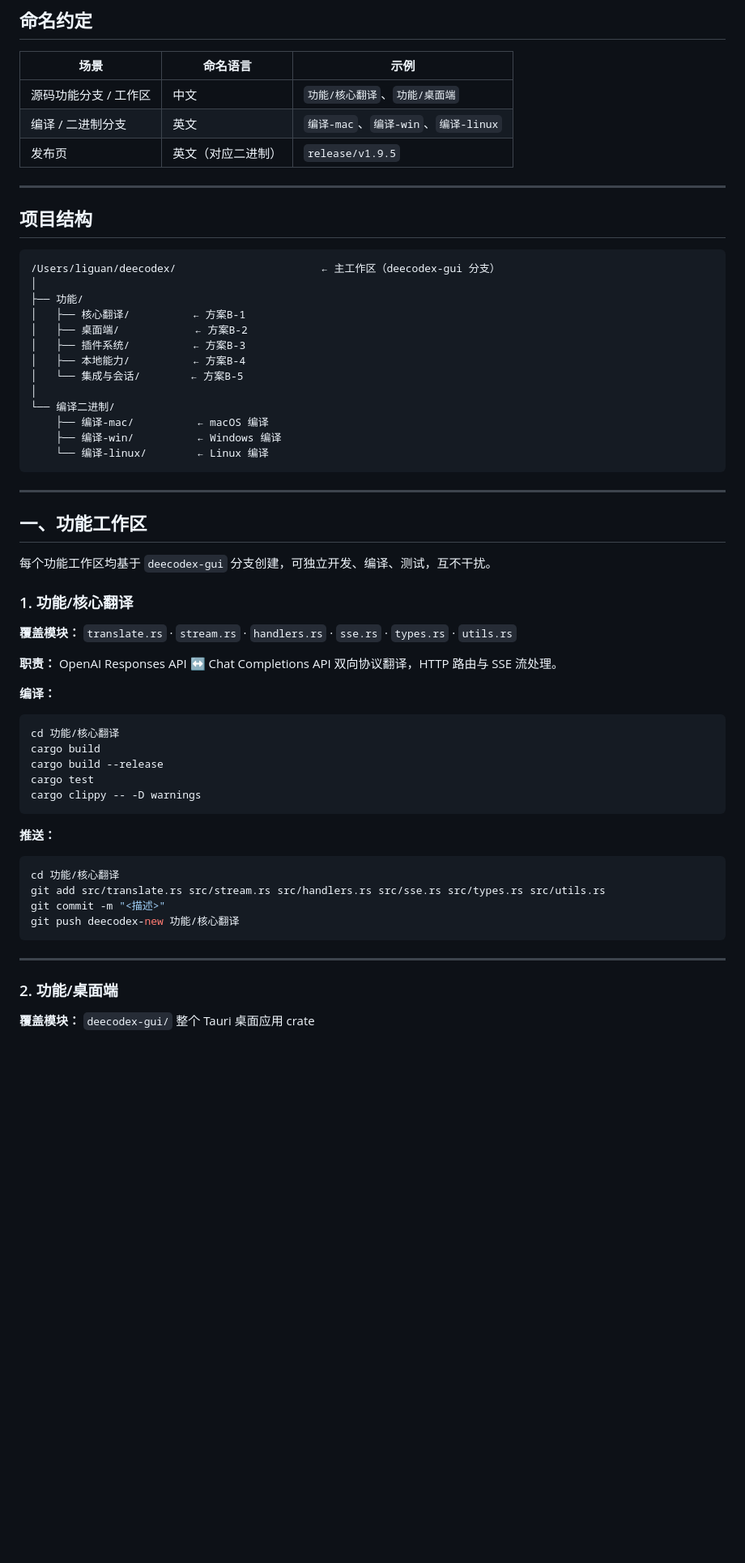
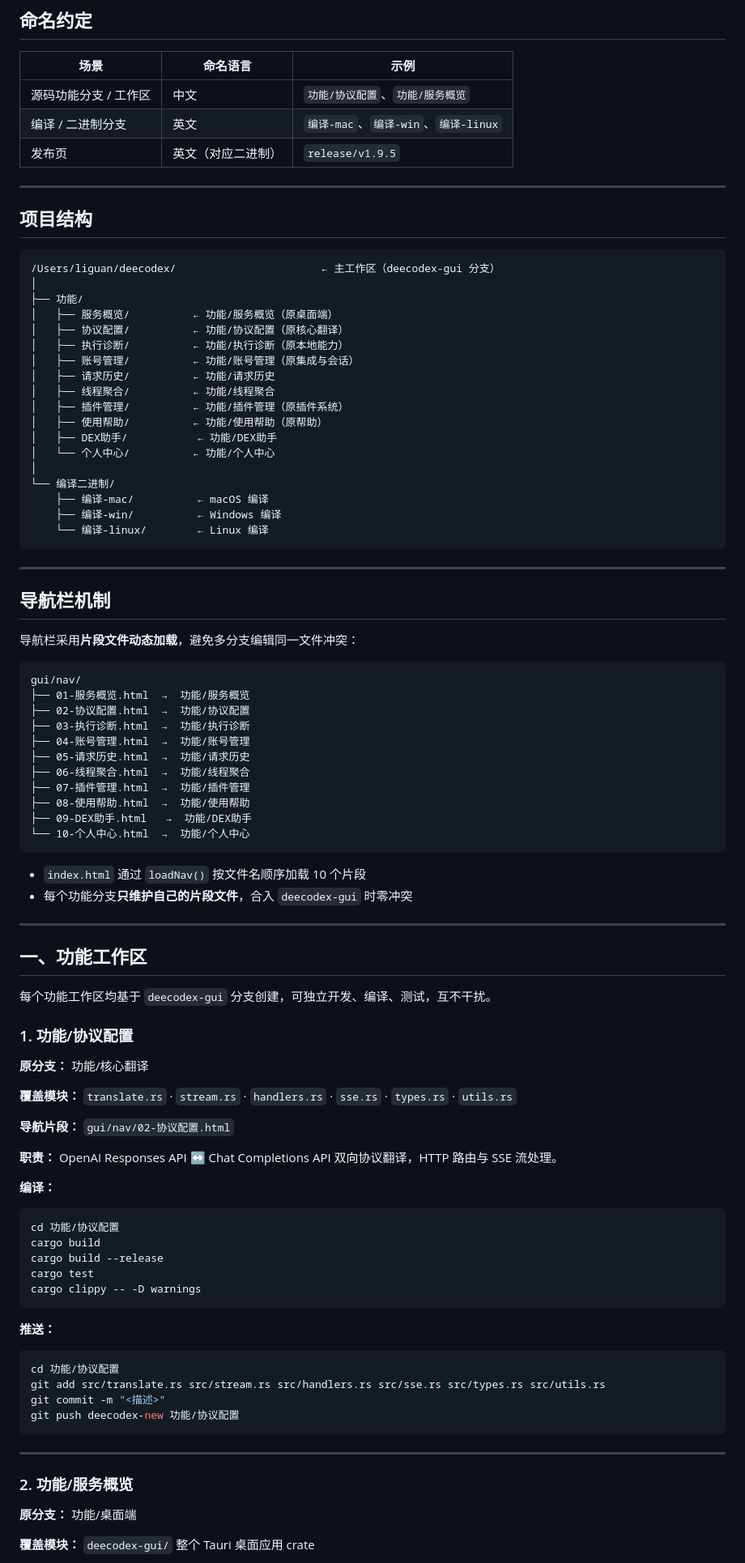
Before and after one commit to liguan-89/deecodex, a Markdown page: WORKTREES.md, the part around one of its changes. Shown at 81% size. Drawn GitHub-style; blank space fills up the shorter version.

````diff
--- a/WORKTREES.md
+++ b/WORKTREES.md
@@ -15,7 +15,7 @@
 
 | 场景 | 命名语言 | 示例 |
 |------|----------|------|
-| 源码功能分支 / 工作区 | 中文 | `功能/核心翻译`、`功能/桌面端` |
+| 源码功能分支 / 工作区 | 中文 | `功能/协议配置`、`功能/服务概览` |
 | 编译 / 二进制分支 | 英文 | `编译-mac`、`编译-win`、`编译-linux` |
 | 发布页 | 英文（对应二进制） | `release/v1.9.5` |
 
@@ -27,11 +27,16 @@
 /Users/liguan/deecodex/                       ← 主工作区（deecodex-gui 分支）
 │
 ├── 功能/
-│   ├── 核心翻译/          ← 方案B-1
-│   ├── 桌面端/            ← 方案B-2
-│   ├── 插件系统/          ← 方案B-3
-│   ├── 本地能力/          ← 方案B-4
-│   └── 集成与会话/        ← 方案B-5
+│   ├── 服务概览/          ← 功能/服务概览（原桌面端）
+│   ├── 协议配置/          ← 功能/协议配置（原核心翻译）
+│   ├── 执行诊断/          ← 功能/执行诊断（原本地能力）
+│   ├── 账号管理/          ← 功能/账号管理（原集成与会话）
+│   ├── 请求历史/          ← 功能/请求历史
+│   ├── 线程聚合/          ← 功能/线程聚合
+│   ├── 插件管理/          ← 功能/插件管理（原插件系统）
+│   ├── 使用帮助/          ← 功能/使用帮助（原帮助）
+│   ├── DEX助手/           ← 功能/DEX助手
+│   └── 个人中心/          ← 功能/个人中心
 │
 └── 编译二进制/
     ├── 编译-mac/          ← macOS 编译
@@ -41,19 +46,46 @@
 
 ---
 
+## 导航栏机制
+
+导航栏采用**片段文件动态加载**，避免多分支编辑同一文件冲突：
+
+```
+gui/nav/
+├── 01-服务概览.html  →  功能/服务概览
+├── 02-协议配置.html  →  功能/协议配置
+├── 03-执行诊断.html  →  功能/执行诊断
+├── 04-账号管理.html  →  功能/账号管理
+├── 05-请求历史.html  →  功能/请求历史
+├── 06-线程聚合.html  →  功能/线程聚合
+├── 07-插件管理.html  →  功能/插件管理
+├── 08-使用帮助.html  →  功能/使用帮助
+├── 09-DEX助手.html   →  功能/DEX助手
+└── 10-个人中心.html  →  功能/个人中心
+```
+
+- `index.html` 通过 `loadNav()` 按文件名顺序加载 10 个片段
+- 每个功能分支**只维护自己的片段文件**，合入 `deecodex-gui` 时零冲突
+
+---
+
 ## 一、功能工作区
 
 每个功能工作区均基于 `deecodex-gui` 分支创建，可独立开发、编译、测试，互不干扰。
 
-### 1. 功能/核心翻译
+### 1. 功能/协议配置
+
+**原分支：** 功能/核心翻译
 
 **覆盖模块：** `translate.rs` · `stream.rs` · `handlers.rs` · `sse.rs` · `types.rs` · `utils.rs`
+
+**导航片段：** `gui/nav/02-协议配置.html`
 
 **职责：** OpenAI Responses API ↔ Chat Completions API 双向协议翻译，HTTP 路由与 SSE 流处理。
 
 **编译：**
 ```bash
-cd 功能/核心翻译
+cd 功能/协议配置
 cargo build
 cargo build --release
 cargo test
@@ -62,15 +94,17 @@ cargo clippy -- -D warnings
 
 **推送：**
 ```bash
-cd 功能/核心翻译
+cd 功能/协议配置
 git add src/translate.rs src/stream.rs src/handlers.rs src/sse.rs src/types.rs src/utils.rs
 git commit -m "<描述>"
-git push deecodex-new 功能/核心翻译
+git push deecodex-new 功能/协议配置
 ```
 
 ---
 
-### 2. 功能/桌面端
+### 2. 功能/服务概览
+
+**原分支：** 功能/桌面端
 
 **覆盖模块：** `deecodex-gui/` 整个 Tauri 桌面应用 crate
 
````
Also changed, not shown: other parts of WORKTREES.md (+122 -19 lines).
